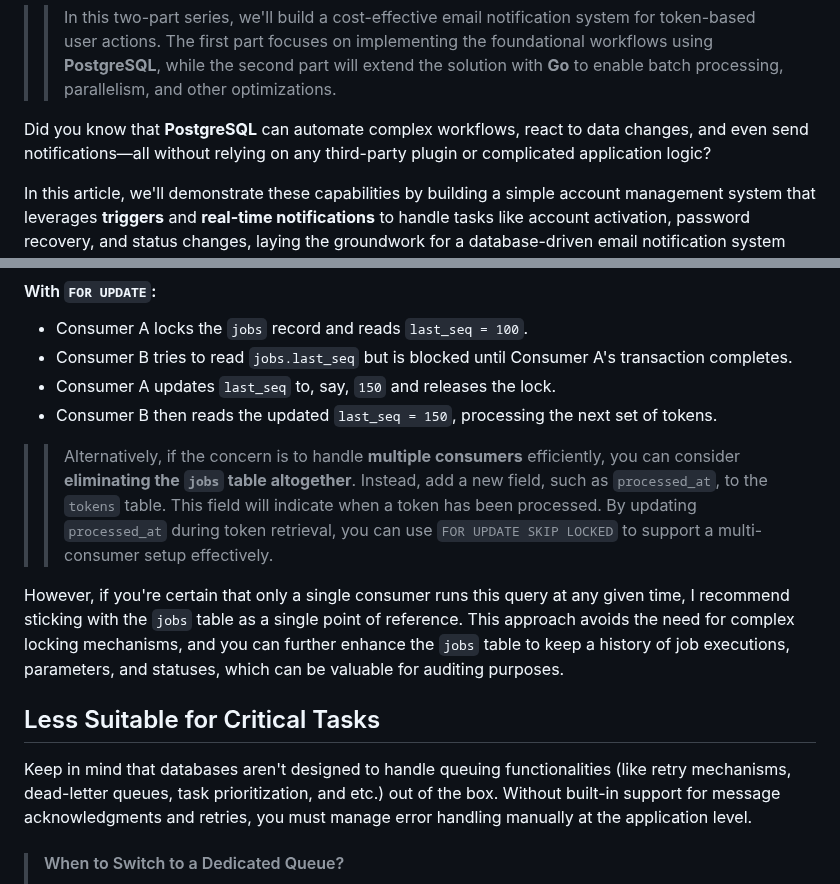
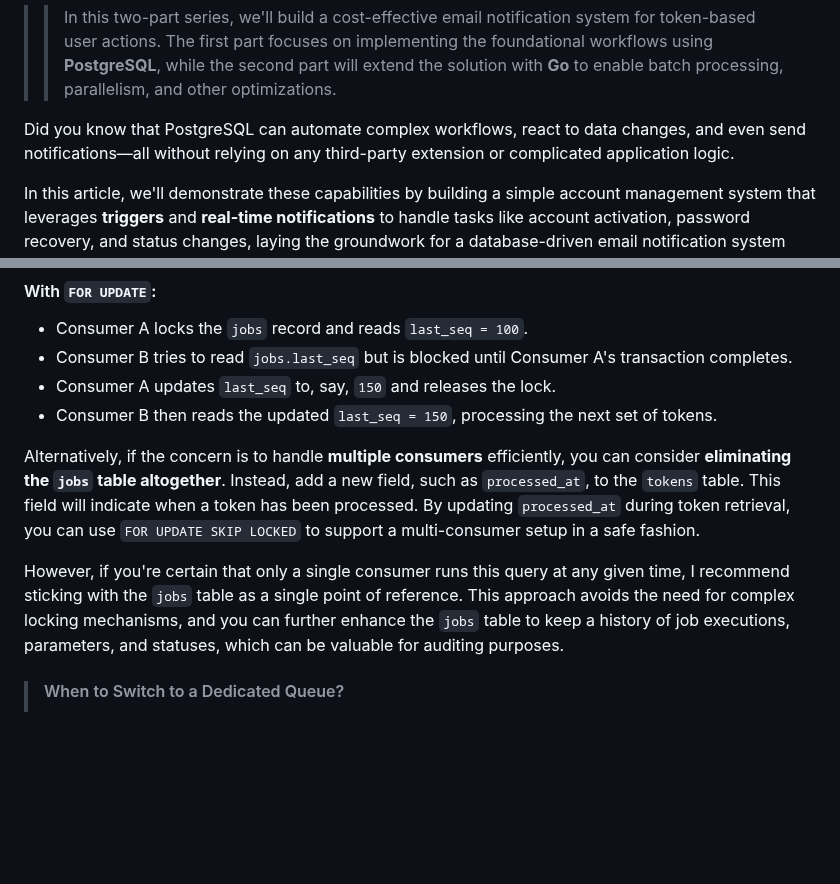
Before and after one commit to tetsuo/tetsuo.github.io, a Markdown page: articles/mercury-i.md, 2 parts joined by grey strips. Rendered like a GitHub page; blank space fills up the shorter version.

Commit message:
Wording in Mercury I

```diff
--- a/articles/mercury-i.md
+++ b/articles/mercury-i.md
@@ -11,7 +11,7 @@ updated: 2024-11-17T00:00:00
 
 >> In this two-part series, we'll build a cost-effective email notification system for token-based user actions. The first part focuses on implementing the foundational workflows using **PostgreSQL**, while the second part will extend the solution with **Go** to enable batch processing, parallelism, and other optimizations.
 
-Did you know that **PostgreSQL** can automate complex workflows, react to data changes, and even send notifications—all without relying on any third-party plugin or complicated application logic?
+Did you know that PostgreSQL can automate complex workflows, react to data changes, and even send notifications—all without relying on any third-party extension or complicated application logic.
 
 In this article, we'll demonstrate these capabilities by building a simple account management system that leverages **triggers** and **real-time notifications** to handle tasks like account activation, password recovery, and status changes, laying the groundwork for a database-driven email notification system that efficiently responds to user actions.
 
@@ -499,13 +499,9 @@ If there's any chance of concurrent execution, using `FOR UPDATE` is essential:
    - Consumer A updates `last_seq` to, say, `150` and releases the lock.
    - Consumer B then reads the updated `last_seq = 150`, processing the next set of tokens.
 
->> Alternatively, if the concern is to handle **multiple consumers** efficiently, you can consider **eliminating the `jobs` table altogether**. Instead, add a new field, such as `processed_at`, to the `tokens` table. This field will indicate when a token has been processed. By updating `processed_at` during token retrieval, you can use `FOR UPDATE SKIP LOCKED` to support a multi-consumer setup effectively.
+Alternatively, if the concern is to handle **multiple consumers** efficiently, you can consider **eliminating the `jobs` table altogether**. Instead, add a new field, such as `processed_at`, to the `tokens` table. This field will indicate when a token has been processed. By updating `processed_at` during token retrieval, you can use `FOR UPDATE SKIP LOCKED` to support a multi-consumer setup in a safe fashion.
 
 However, if you're certain that only a single consumer runs this query at any given time, I recommend sticking with the `jobs` table as a single point of reference. This approach avoids the need for complex locking mechanisms, and you can further enhance the `jobs` table to keep a history of job executions, parameters, and statuses, which can be valuable for auditing purposes.
 
-## Less Suitable for Critical Tasks
-
-Keep in mind that databases aren't designed to handle queuing functionalities (like retry mechanisms, dead-letter queues, task prioritization, and etc.) out of the box. Without built-in support for message acknowledgments and retries, you must manage error handling manually at the application level.
-
 > #### When to Switch to a Dedicated Queue?
 >
```
Also changed, not shown: other parts of articles/mercury-i.md (+2 -2 lines).
